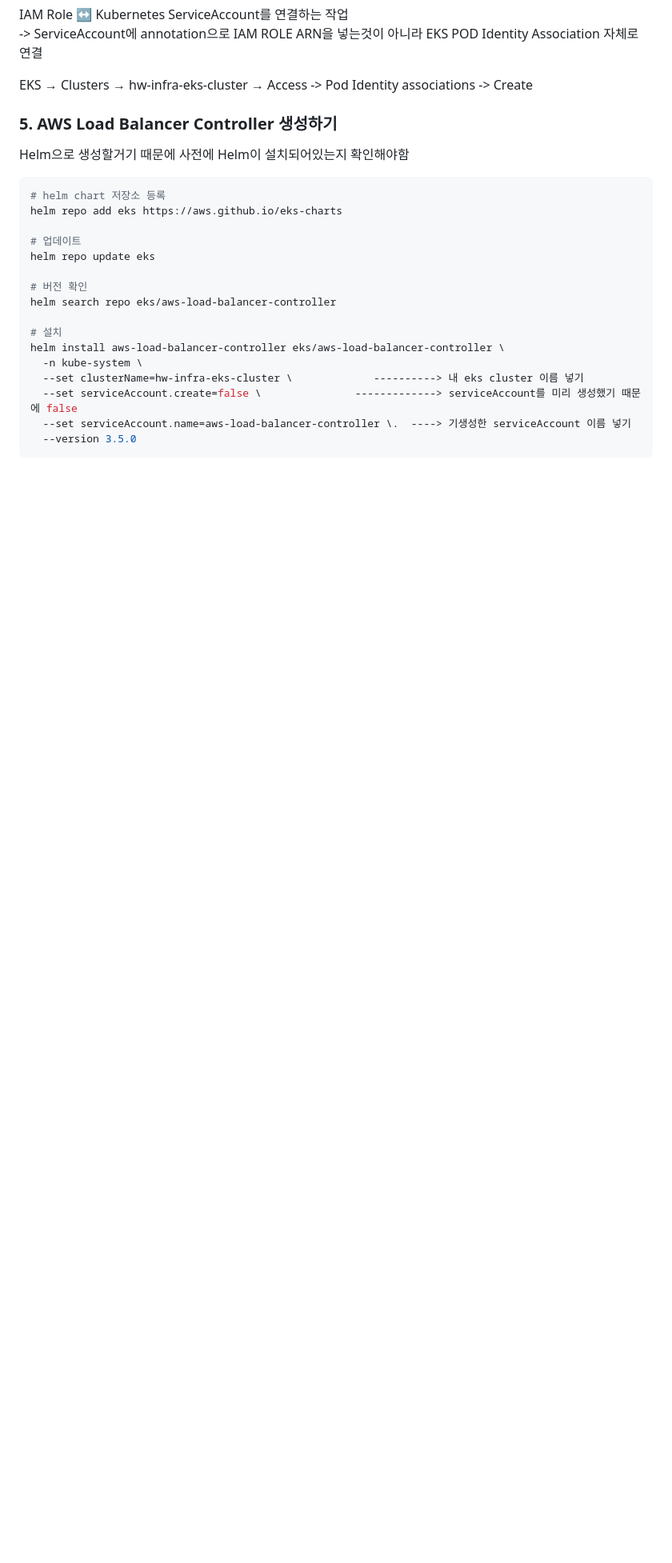
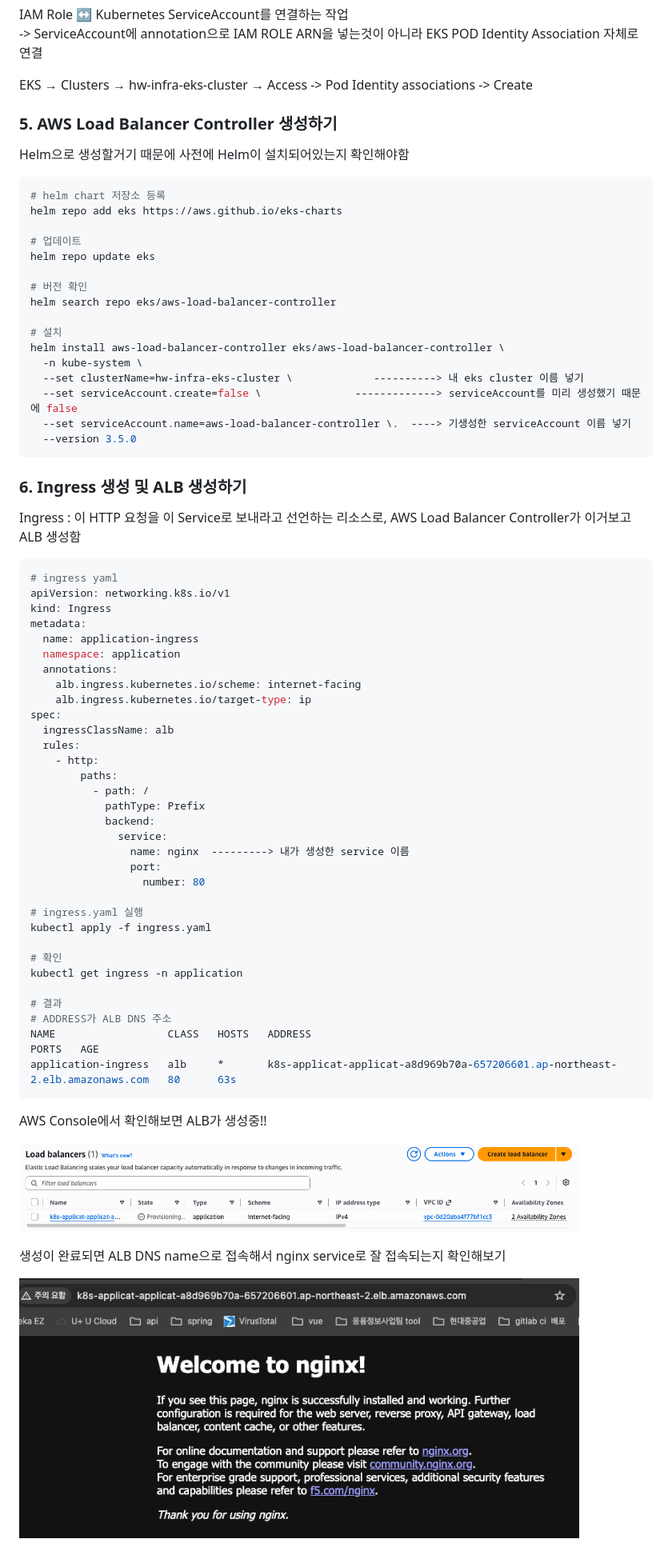
Before and after one commit to heewoon1204-git/hw_project, a Markdown page: Progress/6-1. 쿠버네티스 리소스 구성.md, the part around the change printed below. Shown: that part at 80% size. Rendered like a GitHub page; pictures changed too: Progress/images/alb_create.png (added), Progress/images/alb_test.png (added); blank space fills up the shorter version.

````diff
--- a/Progress/6-1. 쿠버네티스 리소스 구성.md
+++ b/Progress/6-1. 쿠버네티스 리소스 구성.md
@@ -235,3 +239,54 @@ helm install aws-load-balancer-controller eks/aws-load-balancer-controller \
   --set serviceAccount.name=aws-load-balancer-controller \.  ----> 기생성한 serviceAccount 이름 넣기
   --version 3.5.0
 ```
+
+### 6. Ingress 생성 및 ALB 생성하기
+
+Ingress : 이 HTTP 요청을 이 Service로 보내라고 선언하는 리소스로, AWS Load Balancer Controller가 이거보고 ALB 생성함
+
+```bash
+# ingress yaml
+apiVersion: networking.k8s.io/v1
+kind: Ingress
+metadata:
+  name: application-ingress
+  namespace: application
+  annotations:
+    alb.ingress.kubernetes.io/scheme: internet-facing
+    alb.ingress.kubernetes.io/target-type: ip
+spec:
+  ingressClassName: alb
+  rules:
+    - http:
+        paths:
+          - path: /
+            pathType: Prefix
+            backend:
+              service:
+                name: nginx  ---------> 내가 생성한 service 이름
+                port:
+                  number: 80
+
+# ingress.yaml 실행
+kubectl apply -f ingress.yaml
+
+# 확인
+kubectl get ingress -n application
+
+# 결과
+# ADDRESS가 ALB DNS 주소
+NAME                  CLASS   HOSTS   ADDRESS                                                                       PORTS   AGE
+application-ingress   alb     *       k8s-applicat-applicat-a8d969b70a-657206601.ap-northeast-2.elb.amazonaws.com   80      63s
+```
+
+AWS Console에서 확인해보면 ALB가 생성중!!
+
+<p align="left">
+  <img src="./images/alb_create.png" width="700">
+</p>
+
+생성이 완료되면 ALB DNS name으로 접속해서 nginx service로 잘 접속되는지 확인해보기
+
+<p align="left">
+  <img src="./images/alb_test.png" width="700">
+</p>
````
Also changed, not shown: other parts of Progress/6-1. 쿠버네티스 리소스 구성.md (+7 -3 lines), Progress/7-1. 도메인 접속 구성.md (added, +53 -0 lines), Progress/7-2. 도메인 접속 구성 시 트러블슈팅.md (added, +57 -0 lines), Progress/images/domain_test.png (added), Progress/images/http_redirect.png (added), Progress/images/https_domain.png (added).
